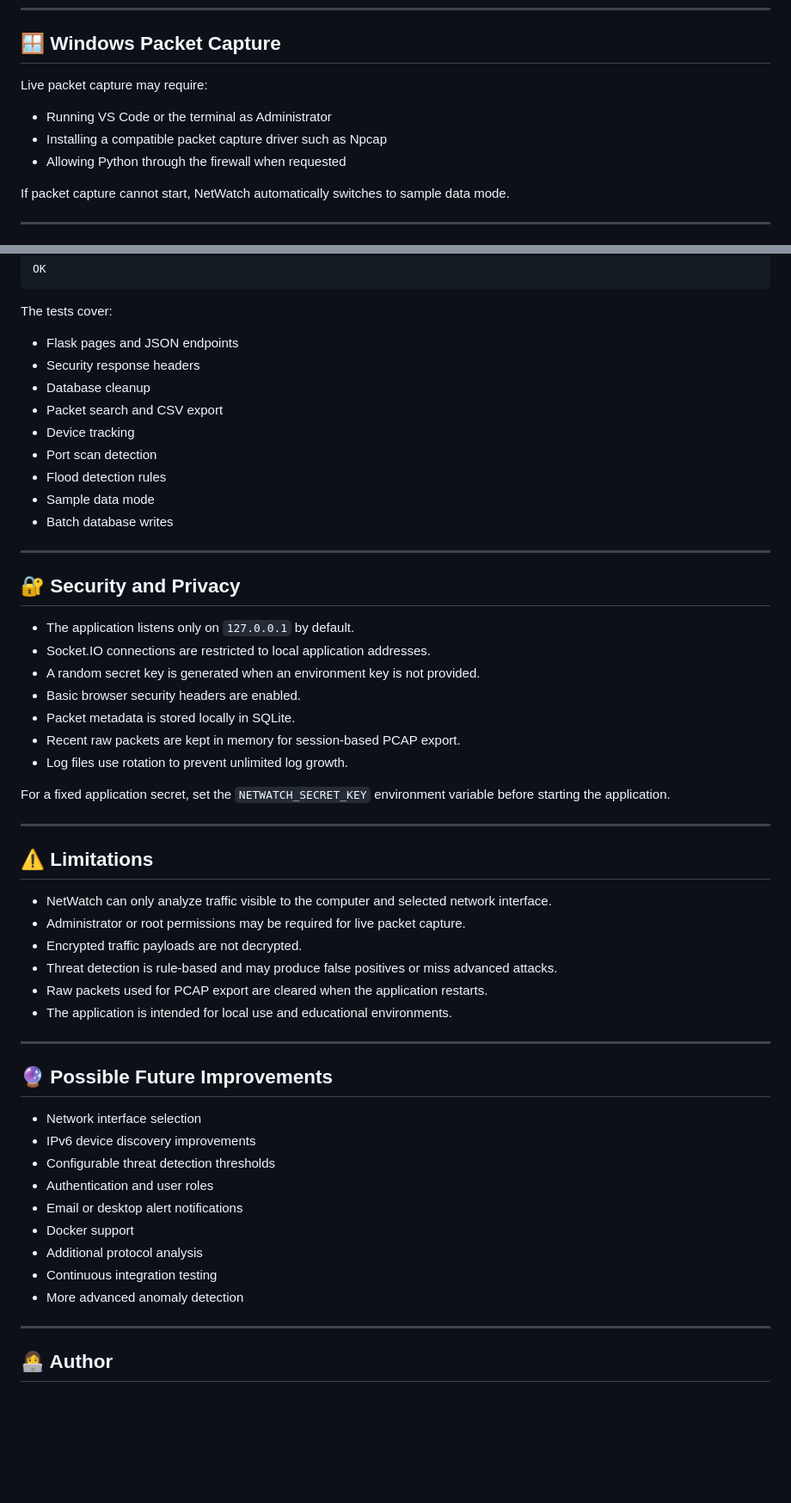
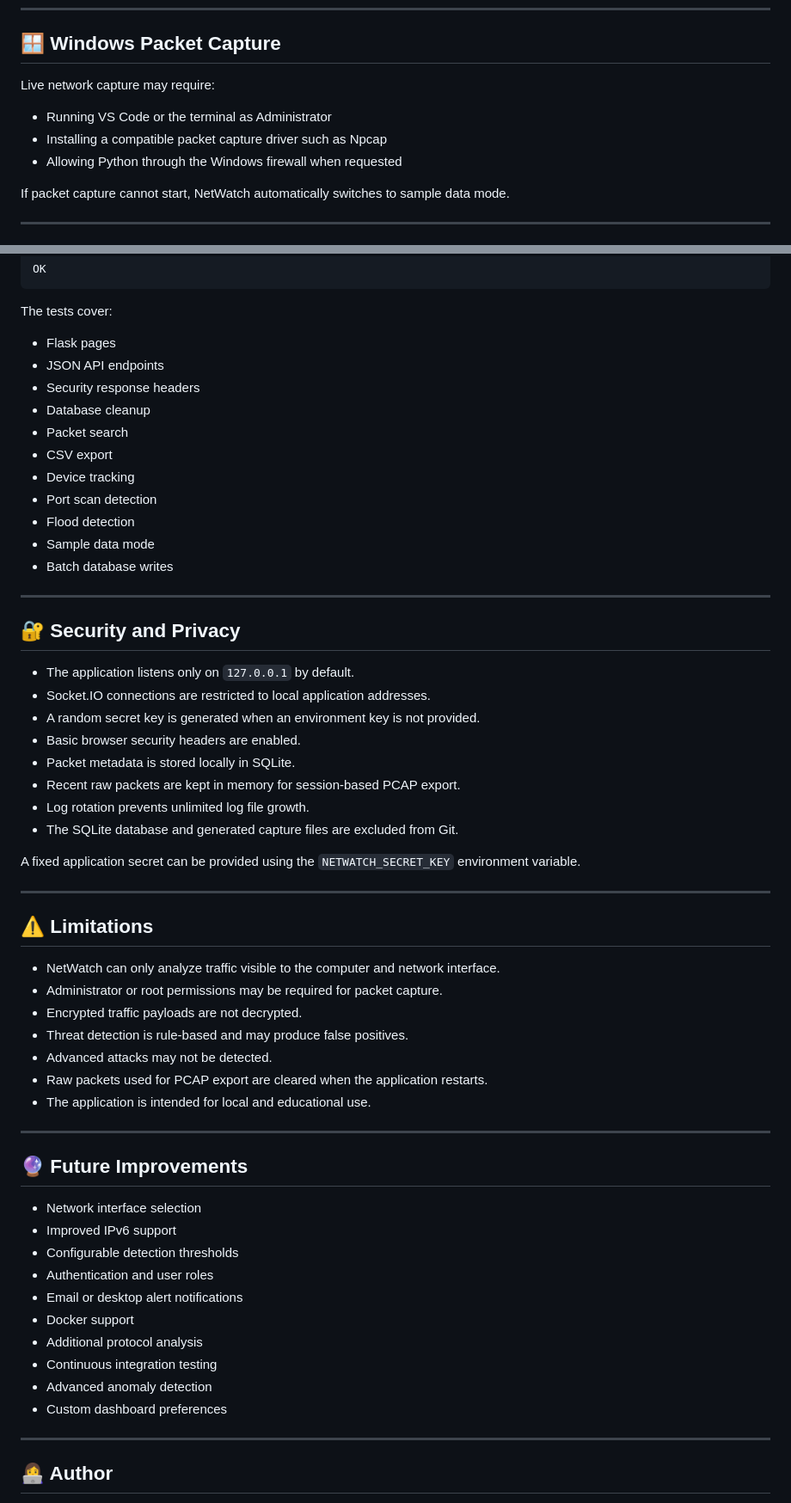
Before and after one commit to betulaltunyuva/Netwatch, a Markdown page: README.md, 2 parts joined by grey strips. Shown at 86% size. GitHub-like rendering; blank space fills up the shorter version.

```diff
--- a/README.md
+++ b/README.md
@@ -288,11 +304,11 @@ http://127.0.0.1:5000
 
 ## 🪟 Windows Packet Capture
 
-Live packet capture may require:
+Live network capture may require:
 
 - Running VS Code or the terminal as Administrator
 - Installing a compatible packet capture driver such as Npcap
-- Allowing Python through the firewall when requested
+- Allowing Python through the Windows firewall when requested
 
 If packet capture cannot start, NetWatch automatically switches to sample data mode.
 
@@ -316,13 +332,15 @@ OK
 
 The tests cover:
 
-- Flask pages and JSON endpoints
+- Flask pages
+- JSON API endpoints
 - Security response headers
 - Database cleanup
-- Packet search and CSV export
+- Packet search
+- CSV export
 - Device tracking
 - Port scan detection
-- Flood detection rules
+- Flood detection
 - Sample data mode
 - Batch database writes
 
@@ -336,34 +354,37 @@ The tests cover:
 - Basic browser security headers are enabled.
 - Packet metadata is stored locally in SQLite.
 - Recent raw packets are kept in memory for session-based PCAP export.
-- Log files use rotation to prevent unlimited log growth.
+- Log rotation prevents unlimited log file growth.
+- The SQLite database and generated capture files are excluded from Git.
 
-For a fixed application secret, set the `NETWATCH_SECRET_KEY` environment variable before starting the application.
+A fixed application secret can be provided using the `NETWATCH_SECRET_KEY` environment variable.
 
 ---
 
 ## ⚠️ Limitations
 
-- NetWatch can only analyze traffic visible to the computer and selected network interface.
-- Administrator or root permissions may be required for live packet capture.
+- NetWatch can only analyze traffic visible to the computer and network interface.
+- Administrator or root permissions may be required for packet capture.
 - Encrypted traffic payloads are not decrypted.
-- Threat detection is rule-based and may produce false positives or miss advanced attacks.
+- Threat detection is rule-based and may produce false positives.
+- Advanced attacks may not be detected.
 - Raw packets used for PCAP export are cleared when the application restarts.
-- The application is intended for local use and educational environments.
+- The application is intended for local and educational use.
 
 ---
 
-## 🔮 Possible Future Improvements
+## 🔮 Future Improvements
 
 - Network interface selection
-- IPv6 device discovery improvements
-- Configurable threat detection thresholds
+- Improved IPv6 support
+- Configurable detection thresholds
 - Authentication and user roles
 - Email or desktop alert notifications
 - Docker support
 - Additional protocol analysis
 - Continuous integration testing
-- More advanced anomaly detection
+- Advanced anomaly detection
+- Custom dashboard preferences
 
 ---
 
```
Also changed, not shown: other parts of README.md (+99 -83 lines).
